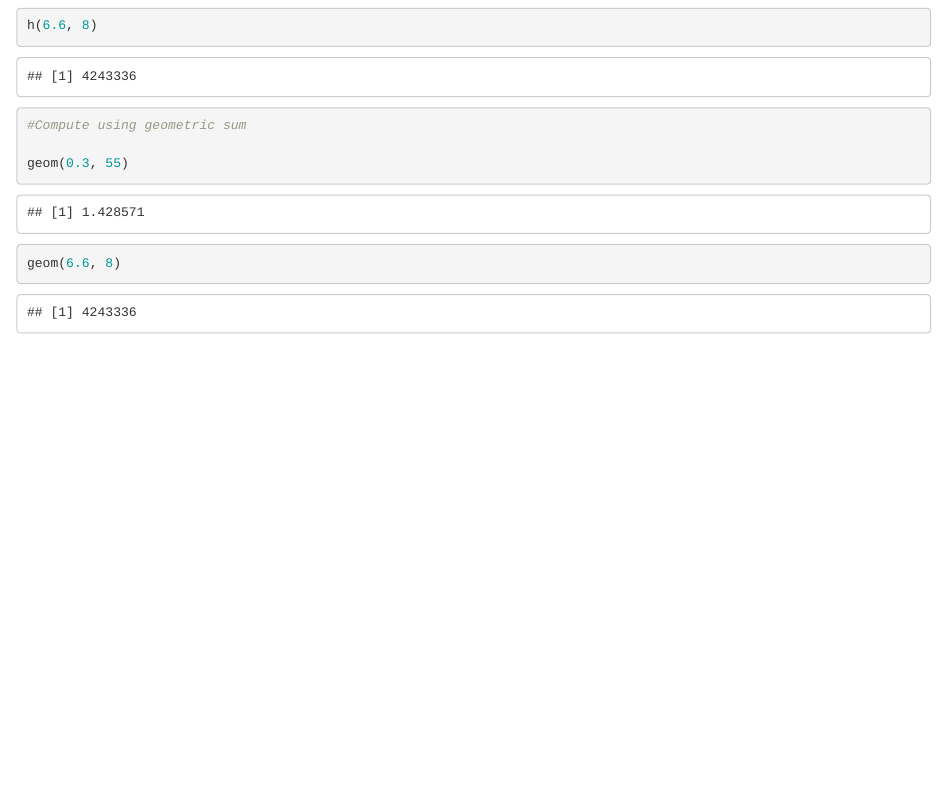
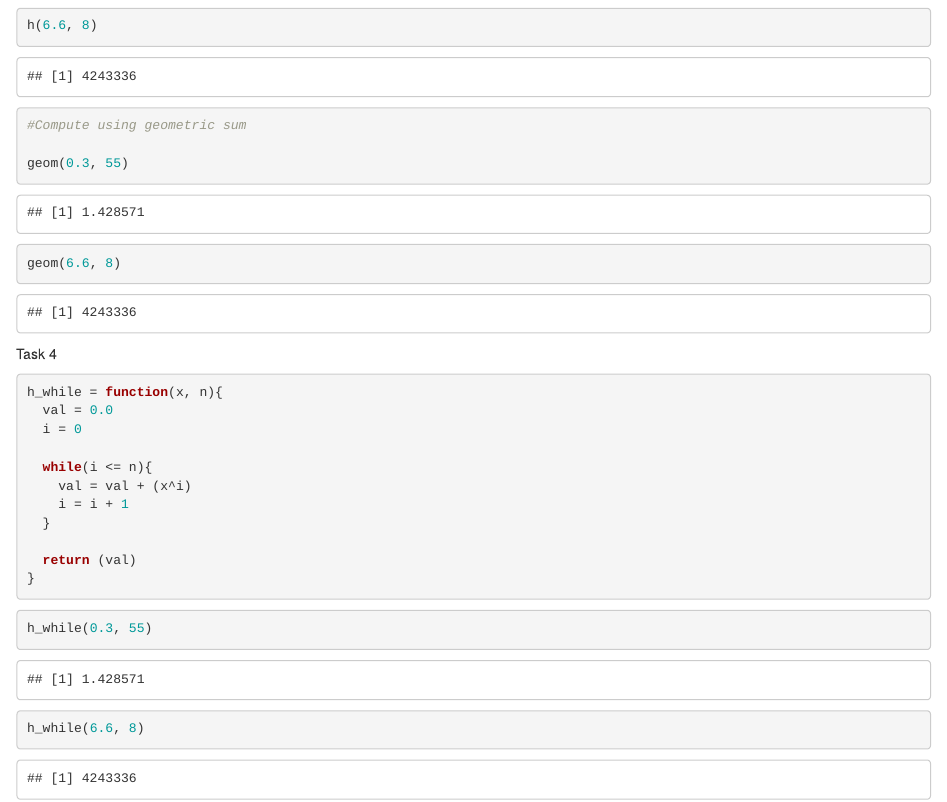
Before and after one commit to Rafsan7238/MAST90104_Labs, an R Markdown document (Lab 3/Lab 3.Rmd): the page in a window 1100 px wide, from 1750 px down. Rendered offline with R 4.5, knitr and Pandoc, with nearby package versions; some code elsewhere in the file could not run offline.

Commit message:
Completed task 4a

````diff
--- a/Lab 3/Lab 3.Rmd
+++ b/Lab 3/Lab 3.Rmd
@@ -79,3 +79,24 @@ h(6.6, 8)
 geom(0.3, 55)
 geom(6.6, 8)
 ```
+
+Task 4
+
+```{r}
+h_while = function(x, n){
+  val = 0.0
+  i = 0
+
+  while(i <= n){
+    val = val + (x^i)
+    i = i + 1
+  }
+
+  return (val)
+}
+```
+
+```{r}
+h_while(0.3, 55)
+h_while(6.6, 8)
+```
````
Also changed, not shown: Lab 3/Lab 3.nb.html.
